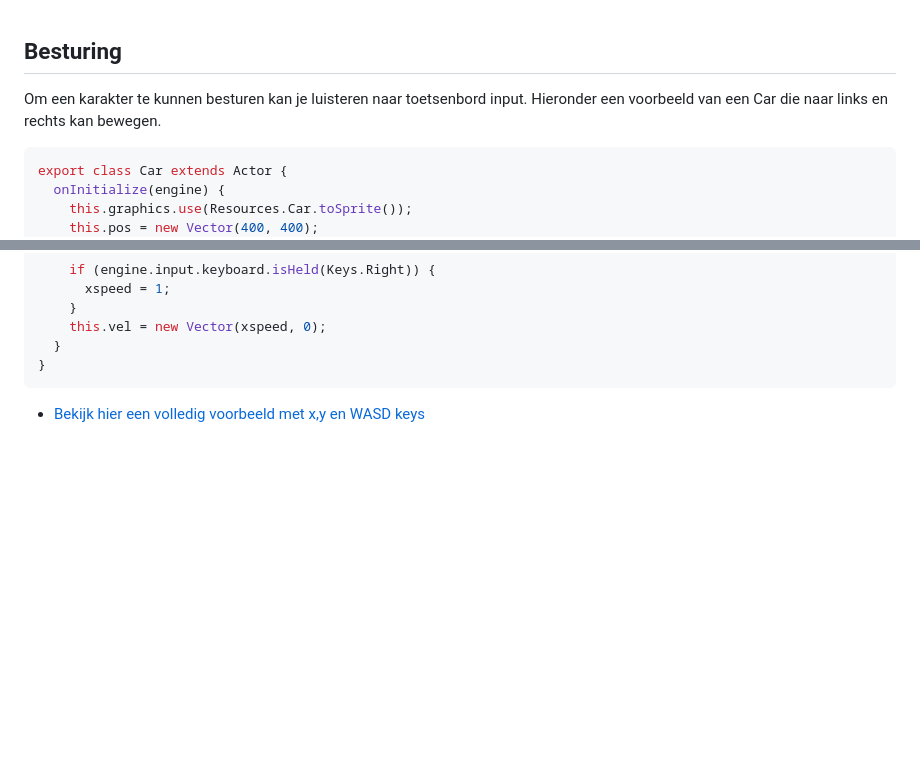
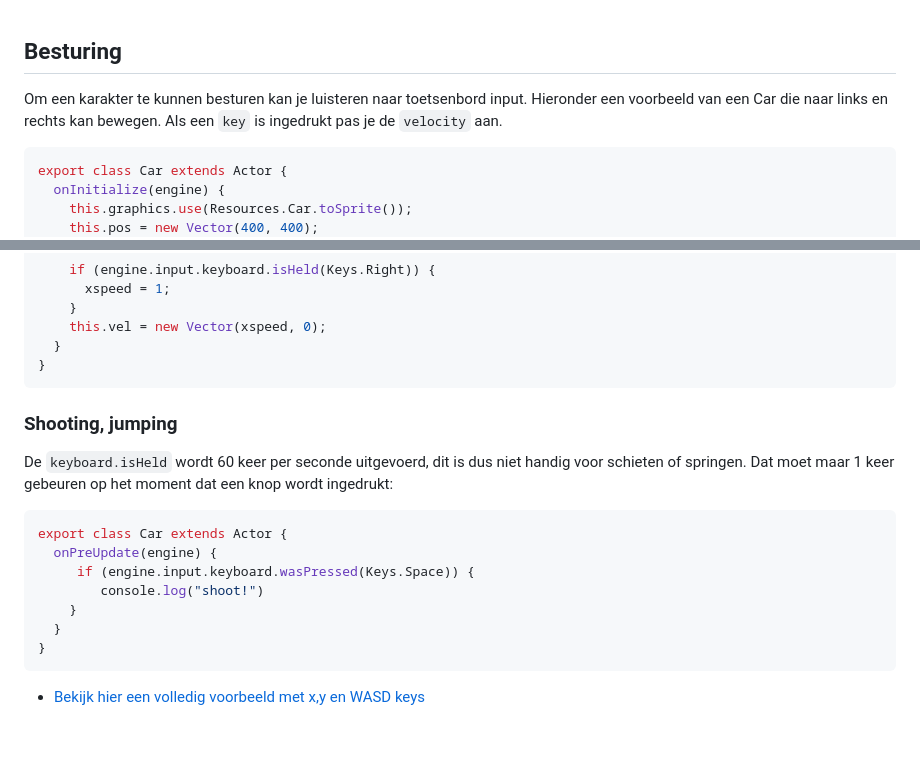
Before and after one commit to HR-CMGT/PRG04-2023-2024, a Markdown page: opdrachten/les3.md, 2 parts joined by grey strips. Drawn GitHub-style; blank space fills up the shorter version.

Commit message:
add keypress

````diff
--- a/opdrachten/les3.md
+++ b/opdrachten/les3.md
@@ -62,7 +62,7 @@ class Car extends Actor {
 
 ## Besturing
 
-Om een karakter te kunnen besturen kan je luisteren naar toetsenbord input. Hieronder een voorbeeld van een Car die naar links en rechts kan bewegen.
+Om een karakter te kunnen besturen kan je luisteren naar toetsenbord input. Hieronder een voorbeeld van een Car die naar links en rechts kan bewegen. Als een `key` is ingedrukt pas je de `velocity` aan.
 
 ```js
 export class Car extends Actor {
@@ -85,6 +85,20 @@ export class Car extends Actor {
   }
 }
 ```
+### Shooting, jumping
+
+De `keyboard.isHeld` wordt 60 keer per seconde uitgevoerd, dit is dus niet handig voor schieten of springen. Dat moet maar 1 keer gebeuren op het moment dat een knop wordt ingedrukt:
+
+```js
+export class Car extends Actor {
+  onPreUpdate(engine) {
+     if (engine.input.keyboard.wasPressed(Keys.Space)) {
+        console.log("shoot!")
+    }
+  }
+}
+```
+
 
 - [Bekijk hier een volledig voorbeeld met x,y en WASD keys](../snippets/keyboard.md)
 
````
